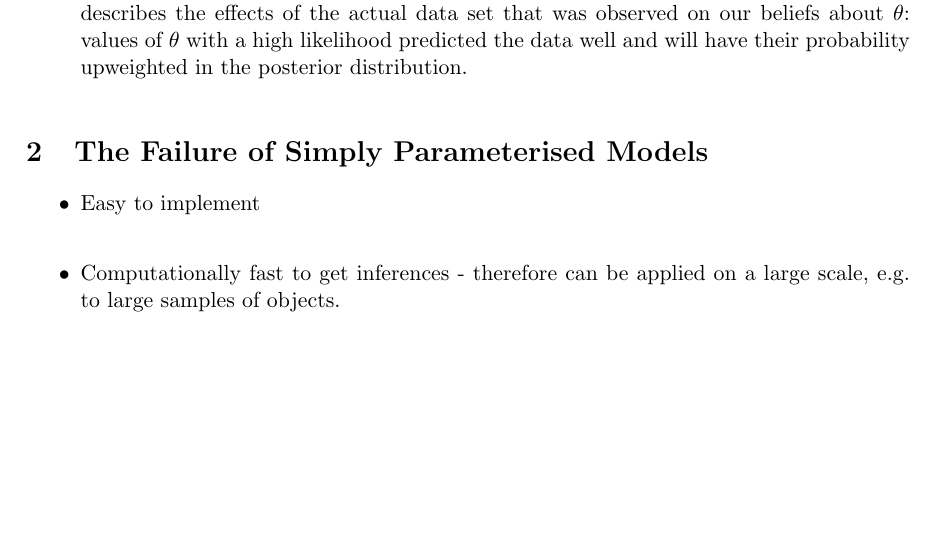
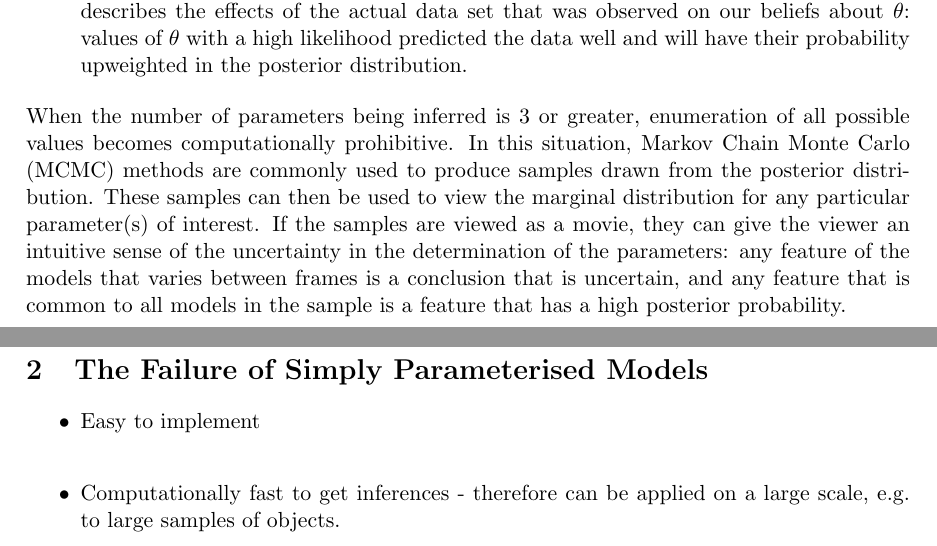
Before and after one commit to eggplantbren/SimpleModels, a LaTeX paper (ms.tex): part of page 2 of 8 before the commit and two parts of pages 2 and 4 of 8 after it, the two joined at a grey line, cut so that both start at the same text, the shorter picture padded with empty space. Compiled offline with pdfLaTeX.

Commit message:
MCMC para

```diff
--- a/ms.tex
+++ b/ms.tex
@@ -96,6 +96,17 @@ in the posterior distribution.
 \includegraphics[scale=0.5]{joint_marginal.eps}
 \end{center}
 \end{figure*}
+
+When the number of parameters being inferred is 3 or greater, enumeration of
+all possible values becomes computationally prohibitive. In this situation,
+Markov Chain Monte Carlo (MCMC) methods are commonly used to produce samples
+drawn from the posterior distribution. These samples can then be used to view
+the marginal distribution for any particular parameter(s) of interest. If the
+samples are viewed as a movie, they can give the viewer an intuitive sense of
+the uncertainty in the determination of the parameters: any feature of the
+models that varies between frames is a conclusion that is uncertain, and any
+feature that is common to all models in the sample is a feature that has a high
+posterior probability.
 
 \section{The Failure of Simply Parameterised Models}
 \begin{itemize}
```
Also changed, not shown: ms.tex (2 more changed lines).
